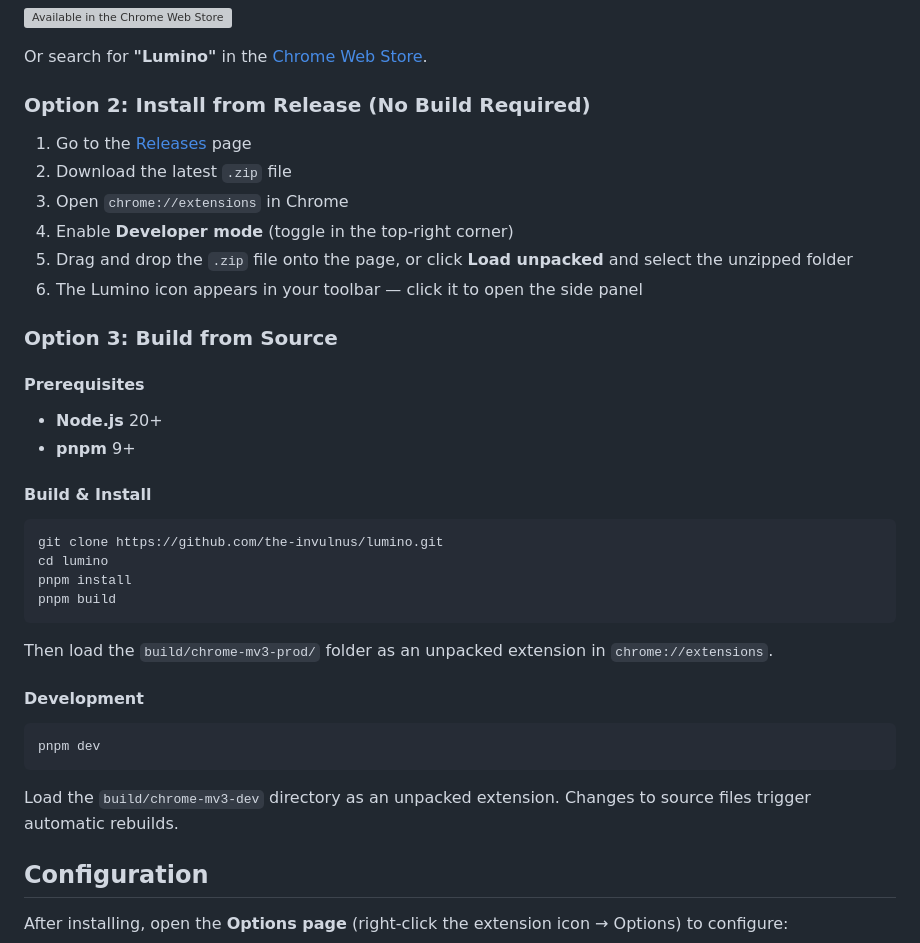
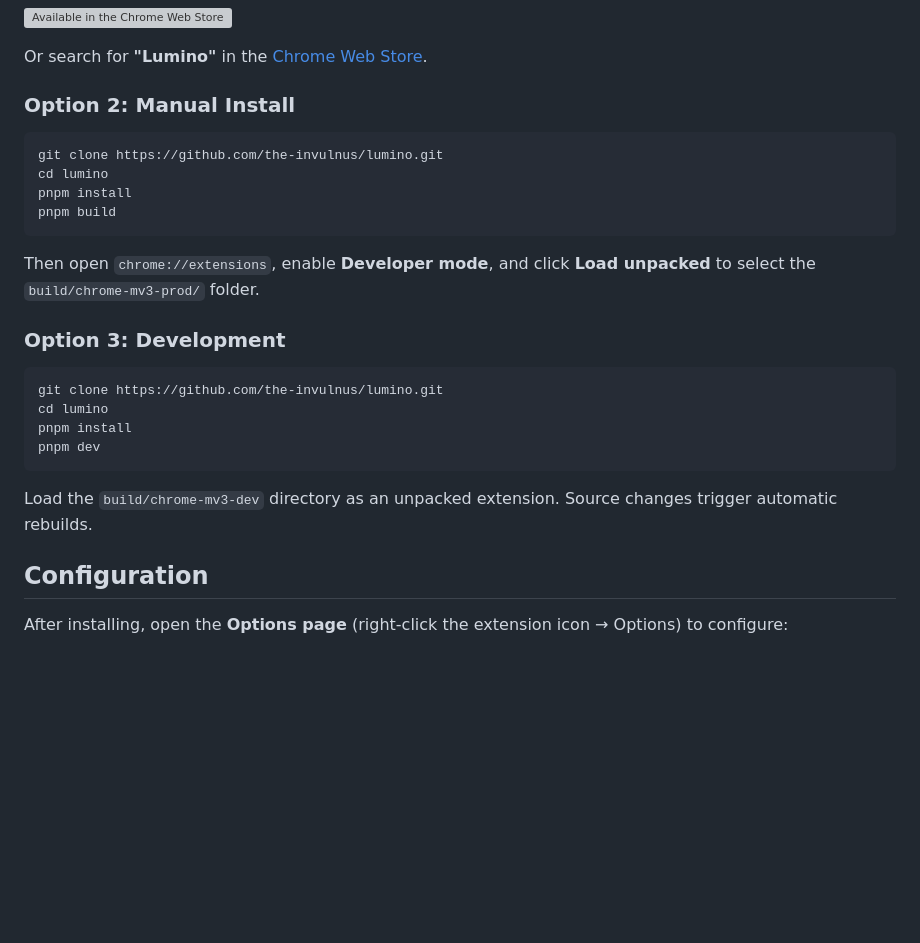
Before and after one commit to the-invulnus/lumino, a Markdown page: README.md, the part around the change. Rendered like a GitHub page; blank space fills up the shorter version; grey boxes are pictures that could not be loaded.

Commit message:
docs: 简化安装方式 — 手动安装(prod)与开发(dev)分开

````diff
--- a/README.md
+++ b/README.md
@@ -57,23 +57,7 @@ You can also create **custom agents** with your own system prompts and tool subs
 
 Or search for **"Lumino"** in the [Chrome Web Store](https://chromewebstore.google.com/).
 
-### Option 2: Install from Release (No Build Required)
-
-1. Go to the [Releases](https://github.com/the-invulnus/lumino/releases) page
-2. Download the latest `.zip` file
-3. Open `chrome://extensions` in Chrome
-4. Enable **Developer mode** (toggle in the top-right corner)
-5. Drag and drop the `.zip` file onto the page, or click **Load unpacked** and select the unzipped folder
-6. The Lumino icon appears in your toolbar — click it to open the side panel
-
-### Option 3: Build from Source
-
-#### Prerequisites
-
-- **Node.js** 20+
-- **pnpm** 9+
-
-#### Build & Install
+### Option 2: Manual Install
 
 ```bash
 git clone https://github.com/the-invulnus/lumino.git
@@ -82,15 +66,18 @@ pnpm install
 pnpm build
 ```
 
-Then load the `build/chrome-mv3-prod/` folder as an unpacked extension in `chrome://extensions`.
+Then open `chrome://extensions`, enable **Developer mode**, and click **Load unpacked** to select the `build/chrome-mv3-prod/` folder.
 
-#### Development
+### Option 3: Development
 
 ```bash
+git clone https://github.com/the-invulnus/lumino.git
+cd lumino
+pnpm install
 pnpm dev
 ```
 
-Load the `build/chrome-mv3-dev` directory as an unpacked extension. Changes to source files trigger automatic rebuilds.
+Load the `build/chrome-mv3-dev` directory as an unpacked extension. Source changes trigger automatic rebuilds.
 
 ## Configuration
 
````
